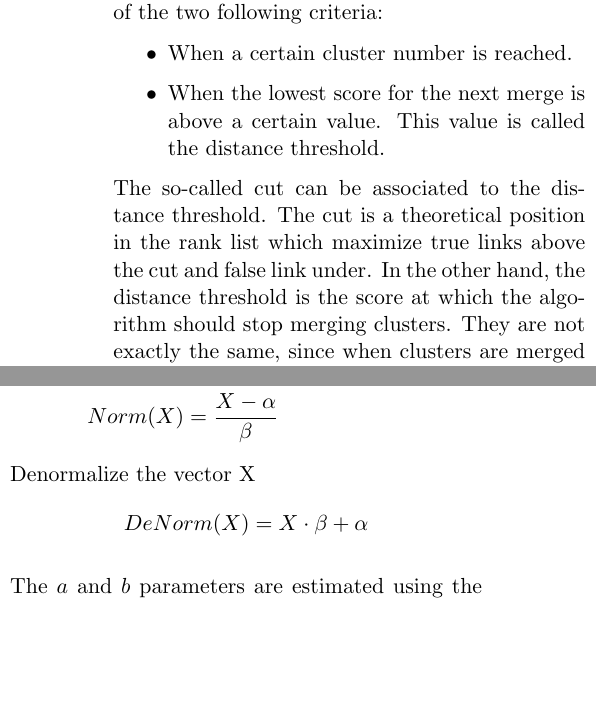
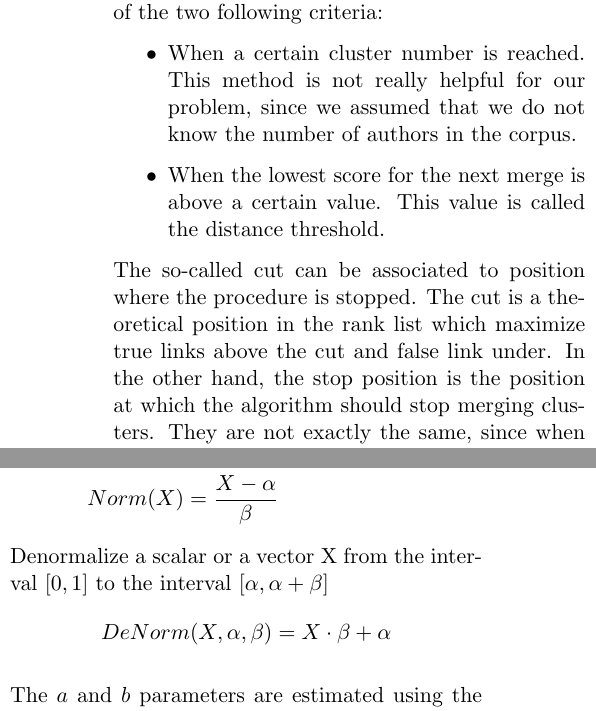
Before and after one commit to TheRaphael0000/master_thesis, a LaTeX thesis (report/report.tex, which reads report/sections/5_clustering/1_hierarchical_clustering.tex, report/sections/5_clustering/3_distribution-based_clustering.tex): two parts of the columns of pages 50 and 55 of 99, joined at a grey line, cut so that both start at the same text, the shorter picture padded with empty space. Compiled offline with pdfLaTeX.

Commit message:
chp5 review

```diff
--- a/report/sections/5_clustering/1_hierarchical_clustering.tex
+++ b/report/sections/5_clustering/1_hierarchical_clustering.tex
@@ -59,14 +59,14 @@ The merging procedure can be stopped with one of the two following criteria:
 
 \begin{itemize}
   \item
-  When a certain cluster number is reached.
+  When a certain cluster number is reached. This method is not really helpful for our problem, since we assumed that we do not know the number of authors in the corpus.
   \item
   When the lowest score for the next merge is above a certain value. This value is called the distance threshold.
 \end{itemize}
 
-The so-called cut can be associated to the distance threshold.
+The so-called cut can be associated to position where the procedure is stopped.
 The cut is a theoretical position in the rank list which maximize true links above the cut and false link under.
-In the other hand, the distance threshold is the score at which the algorithm should stop merging clusters.
+In the other hand, the stop position is the position at which the algorithm should stop merging clusters.
 They are not exactly the same, since when clusters are merged in the distances' matrix, the resulting distances' matrix can not be expressed as a rank list anymore.
 
 The two supervised methods proposed in this study try to estimate the distance threshold, by estimating the optimal cut.
--- a/report/sections/5_clustering/3_distribution-based_clustering.tex
+++ b/report/sections/5_clustering/3_distribution-based_clustering.tex
@@ -23,9 +23,9 @@ The population are represented, for each distribution, by the true links or the
       Norm(X) &= \frac{X - \alpha}{\beta}
     \end{aligned}
   \end{gather*}
-  Denormalize the vector X
+  Denormalize a scalar or a vector X from the interval $[0, 1]$ to the interval $[\alpha, \alpha + \beta]$
   \begin{gather*}
-    DeNorm(X) = X \cdot \beta + \alpha
+    DeNorm(X, \alpha, \beta) = X \cdot \beta + \alpha
   \end{gather*}
 \end{definition}
 
```
Also changed, not shown: report/sections/5_clustering/4_regression-based_clustering.tex (+2 -2 lines), report/sections/5_clustering/1_hierarchical_clustering.tex (6 more changed lines), report/sections/5_clustering/3_distribution-based_clustering.tex (2 more changed lines).
